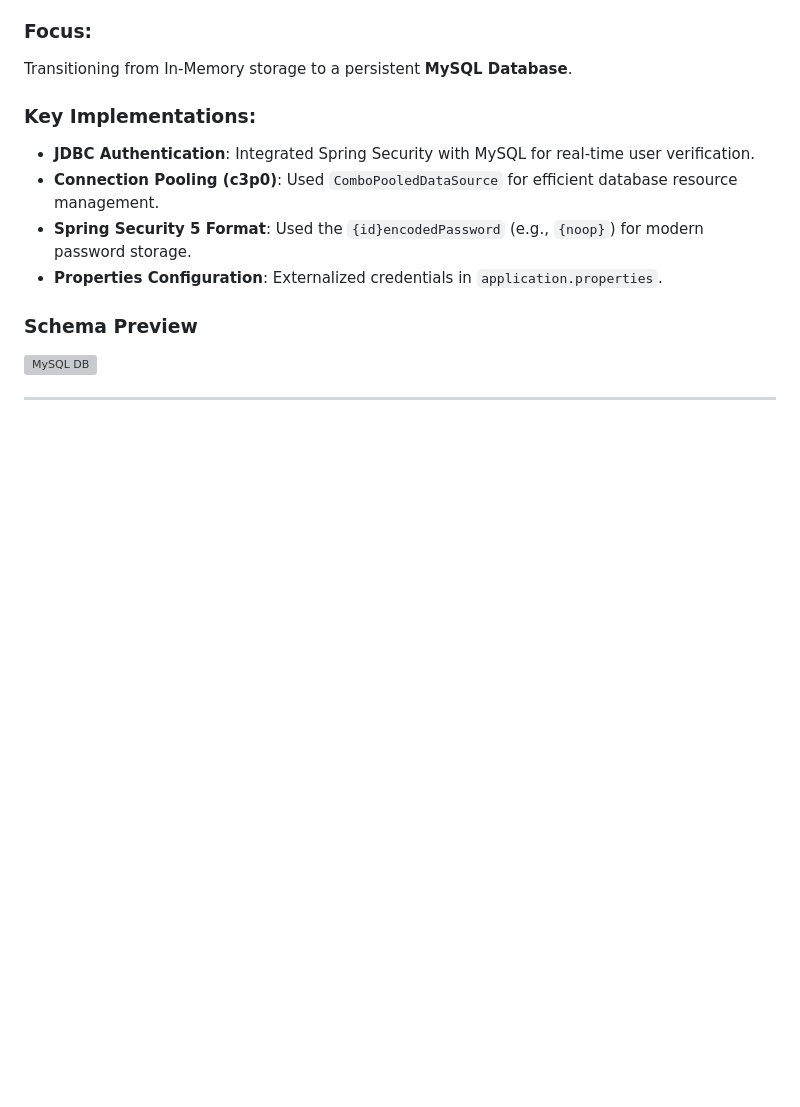
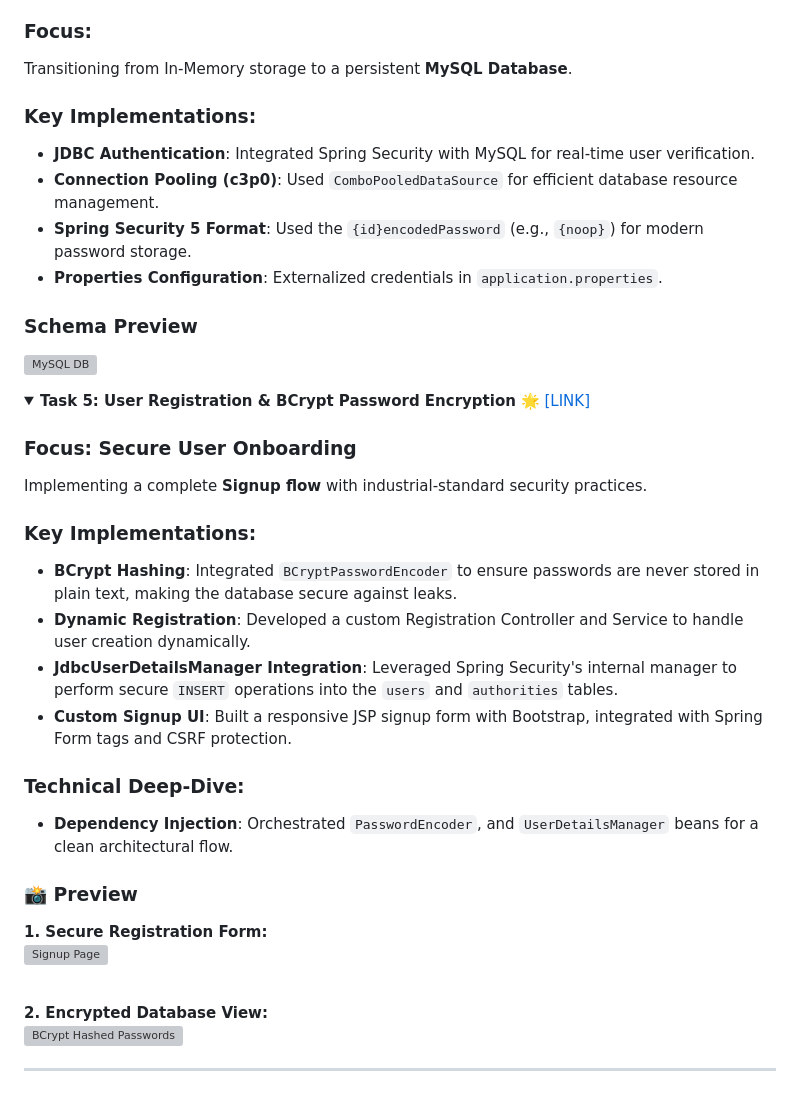
Before and after one commit to Full-Stack-Bootcamp-Spring-and-Angular/full-stack-bootcamp-spring-angular-weekly-tasks-1Menna, a Markdown page: README.md, the part around one of its changes. GitHub-like rendering; folded sections open; blank space fills up the shorter version; grey boxes are pictures that could not be loaded.

```diff
--- a/README.md
+++ b/README.md
@@ -170,4 +170,31 @@ This series of tasks demonstrates a progressive journey through implementing **S
   <img src="https://github.com/user-attachments/assets/bf009343-3198-41ae-bd85-867acb5b9b54" width="500" alt="MySQL DB">
 </details>
 
+<details>
+  <summary><b>Task 5: User Registration & BCrypt Password Encryption</b> 🌟 <a href="https://github.com/Full-Stack-Bootcamp-Spring-and-Angular/full-stack-bootcamp-spring-angular-weekly-tasks-1Menna/tree/Task19_Security_5/Task19_Security_5">[LINK]</a></summary>
+
+  ### Focus: Secure User Onboarding
+  Implementing a complete **Signup flow** with industrial-standard security practices.
+
+  ### Key Implementations:
+  - **BCrypt Hashing**: Integrated `BCryptPasswordEncoder` to ensure passwords are never stored in plain text, making the database secure against leaks.
+  - **Dynamic Registration**: Developed a custom Registration Controller and Service to handle user creation dynamically.
+  - **JdbcUserDetailsManager Integration**: Leveraged Spring Security's internal manager to perform secure `INSERT` operations into the `users` and `authorities` tables.
+  - **Custom Signup UI**: Built a responsive JSP signup form with Bootstrap, integrated with Spring Form tags and CSRF protection.
+
+  ### Technical Deep-Dive:
+  - **Dependency Injection**: Orchestrated `PasswordEncoder`, and `UserDetailsManager` beans for a clean architectural flow.
+
+  ### 📸 Preview
+  **1. Secure Registration Form:**
+  <br>
+  <img src="https://github.com/user-attachments/assets/3e95f553-6ed3-4f20-bf61-ba965c0cc634" width="200" alt="Signup Page">
+
+  <br>
+
+  **2. Encrypted Database View:**
+  <br>
+  <img src="https://github.com/user-attachments/assets/a2fa266b-d852-45a7-89cf-3a25d1c8127b" width="500" alt="BCrypt Hashed Passwords">
+</details>
+
 ---
```
Also changed, not shown: other parts of README.md (+1 -1 lines).
